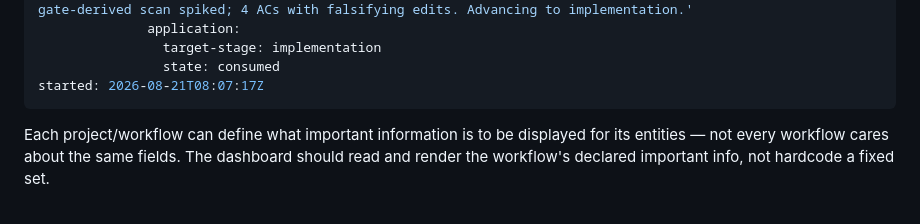
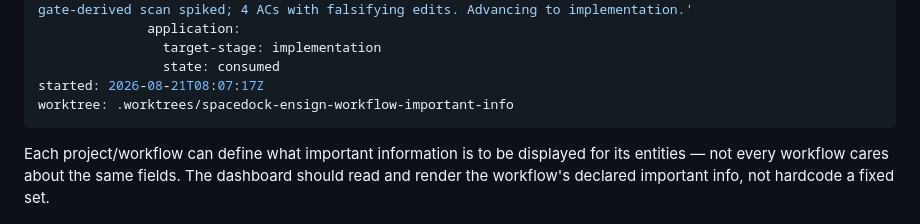
Before and after one commit to clkao/cargento, a Markdown page: workflow-important-info/index.md, the part around the change. Rendered like a GitHub page.

Commit message:
dispatch: workflow-important-info entering implementation

```diff
--- a/workflow-important-info/index.md
+++ b/workflow-important-info/index.md
@@ -47,6 +47,7 @@ gates:
                 target-stage: implementation
                 state: consumed
 started: 2026-08-21T08:07:17Z
+worktree: .worktrees/spacedock-ensign-workflow-important-info
 ---
 
 Each project/workflow can define what important information is to be displayed
```
